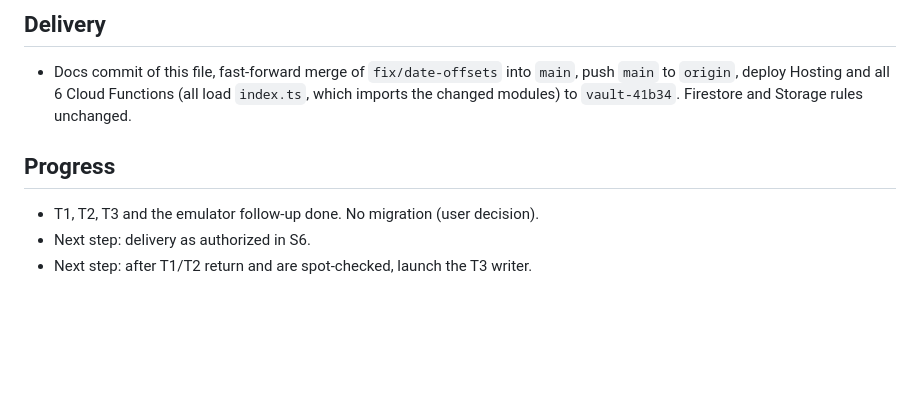
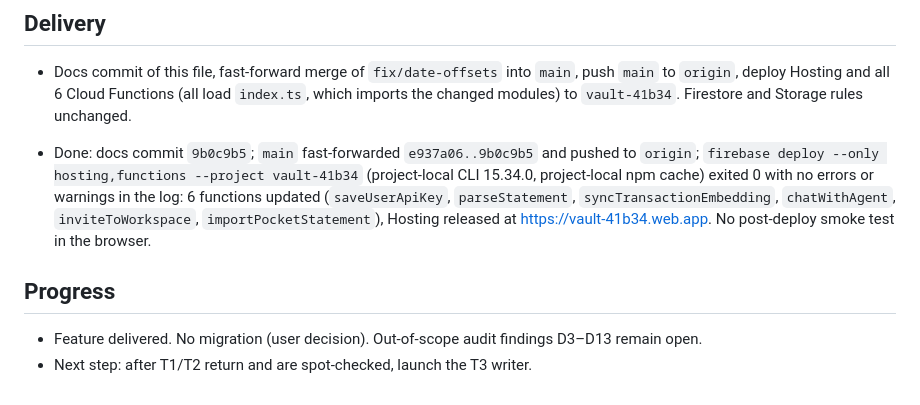
Before and after one commit to JulianGarcia04/personal-finances-project, a Markdown page: odd/tasks/date-offsets.md, the part around the change. Rendered like a GitHub page; blank space fills up the shorter version.

Commit message:
docs(odd): record date offsets delivery

```diff
--- a/odd/tasks/date-offsets.md
+++ b/odd/tasks/date-offsets.md
@@ -56,7 +56,8 @@ Commit `9630468` (`test(agent): update emulator expectations for card payment mo
 ## Delivery
 - Docs commit of this file, fast-forward merge of `fix/date-offsets` into `main`, push `main` to `origin`, deploy Hosting and all 6 Cloud Functions (all load `index.ts`, which imports the changed modules) to `vault-41b34`. Firestore and Storage rules unchanged.
 
+- Done: docs commit `9b0c9b5`; `main` fast-forwarded `e937a06..9b0c9b5` and pushed to `origin`; `firebase deploy --only hosting,functions --project vault-41b34` (project-local CLI 15.34.0, project-local npm cache) exited 0 with no errors or warnings in the log: 6 functions updated (`saveUserApiKey`, `parseStatement`, `syncTransactionEmbedding`, `chatWithAgent`, `inviteToWorkspace`, `importPocketStatement`), Hosting released at https://vault-41b34.web.app. No post-deploy smoke test in the browser.
+
 ## Progress
-- T1, T2, T3 and the emulator follow-up done. No migration (user decision).
-- Next step: delivery as authorized in S6.
+- Feature delivered. No migration (user decision). Out-of-scope audit findings D3–D13 remain open.
 - Next step: after T1/T2 return and are spot-checked, launch the T3 writer.
```
